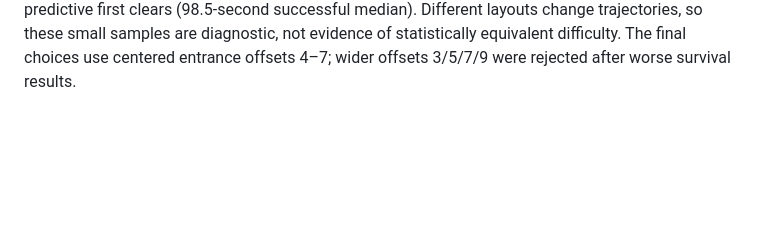
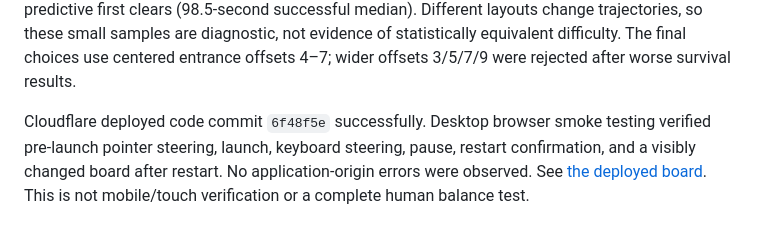
Before and after one commit to rzhade3/brainrot-games, a Markdown page: docs/breakout-chambers.md, the part around the change. GitHub-like rendering; blank space fills up the shorter version.

Commit message:
Record deployed generator smoke test and preview

```diff
--- a/docs/breakout-chambers.md
+++ b/docs/breakout-chambers.md
@@ -59,3 +59,9 @@ lives. The prior fixed opening had 7/12 predictive first clears (98.5-second suc
 median). Different layouts change trajectories, so these small samples are diagnostic,
 not evidence of statistically equivalent difficulty. The final choices use centered
 entrance offsets 4–7; wider offsets 3/5/7/9 were rejected after worse survival results.
+
+Cloudflare deployed code commit `6f48f5e` successfully. Desktop browser smoke testing
+verified pre-launch pointer steering, launch, keyboard steering, pause, restart
+confirmation, and a visibly changed board after restart. No application-origin errors
+were observed. See [the deployed board](breakout-generated-preview.jpg). This is not
+mobile/touch verification or a complete human balance test.
```
Also changed, not shown: docs/breakout-generated-preview.jpg (added).
